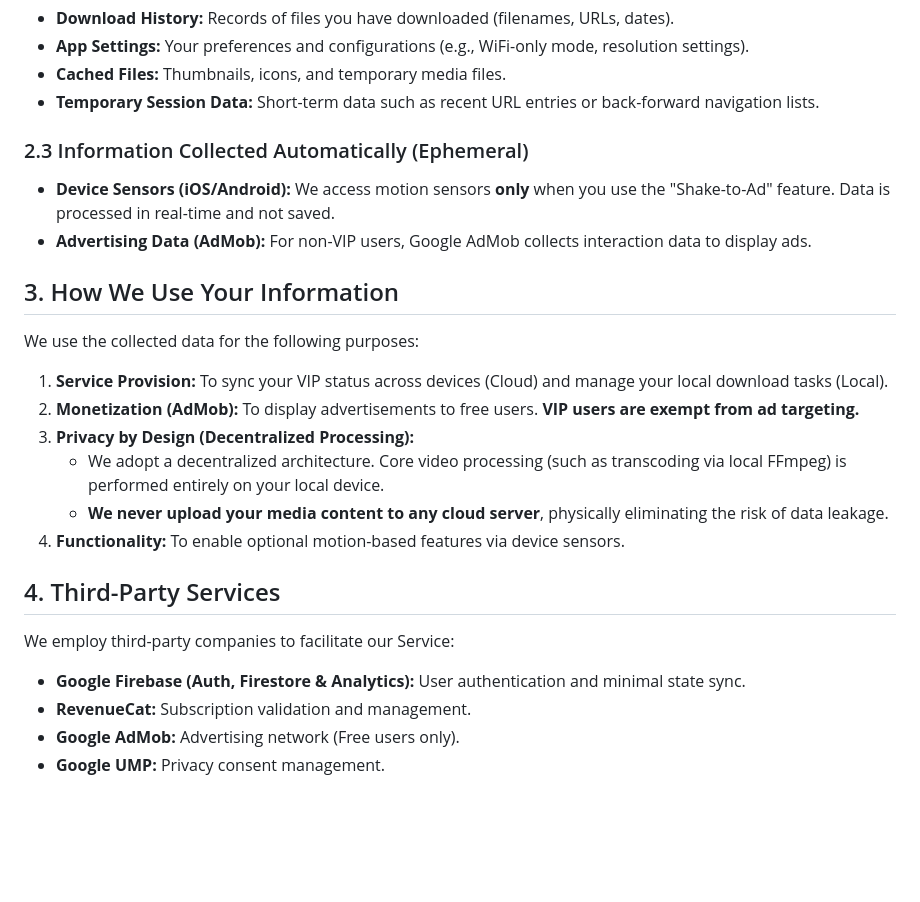
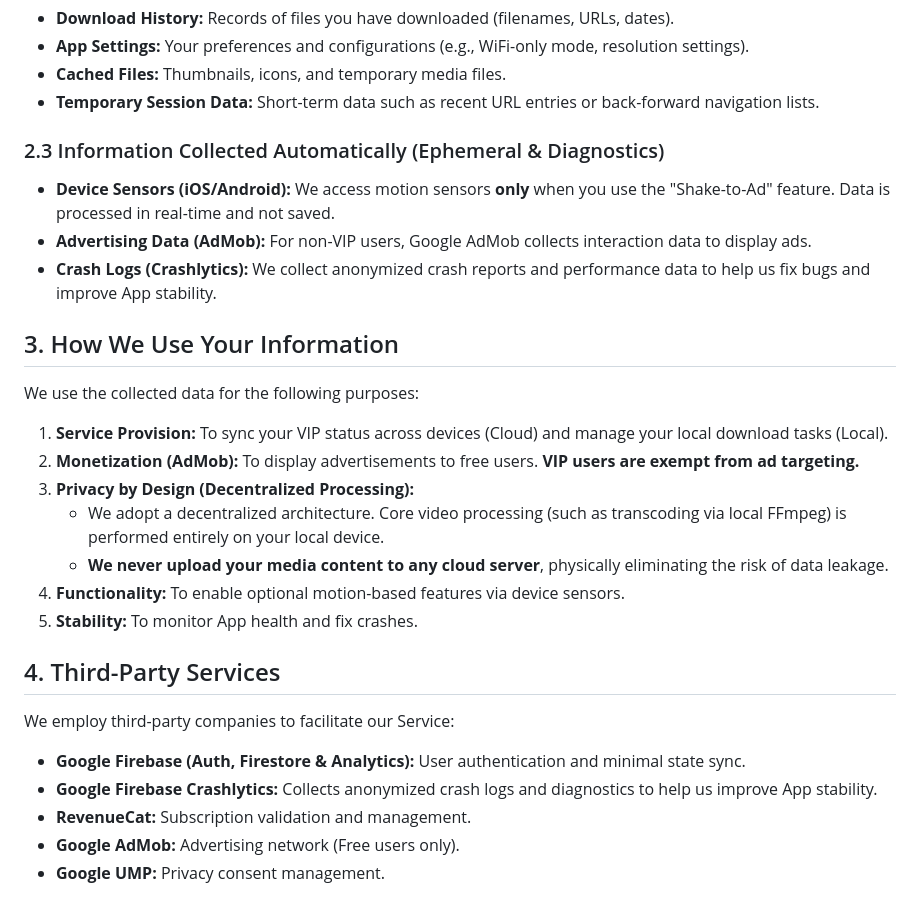
Before and after one commit to akk911709-code/hams-site, a Markdown page: privacy.md, the part around one of its changes. Rendered like a GitHub page; blank space fills up the shorter version.

Commit message:
Update privacy.md
Signed-off-by: akk911709-code <akk911709@gmail.com>

```diff
--- a/privacy.md
+++ b/privacy.md
@@ -25,9 +25,10 @@ To protect your privacy, the following data is processed and stored **exclusivel
 * **Cached Files:** Thumbnails, icons, and temporary media files.
 * **Temporary Session Data:** Short-term data such as recent URL entries or back-forward navigation lists.
 
-### 2.3 Information Collected Automatically (Ephemeral)
+### 2.3 Information Collected Automatically (Ephemeral & Diagnostics)
 * **Device Sensors (iOS/Android):** We access motion sensors **only** when you use the "Shake-to-Ad" feature. Data is processed in real-time and not saved.
 * **Advertising Data (AdMob):** For non-VIP users, Google AdMob collects interaction data to display ads.
+* **Crash Logs (Crashlytics):** We collect anonymized crash reports and performance data to help us fix bugs and improve App stability.
 
 ## 3. How We Use Your Information
 We use the collected data for the following purposes:
@@ -37,10 +38,12 @@ We use the collected data for the following purposes:
     * We adopt a decentralized architecture. Core video processing (such as transcoding via local FFmpeg) is performed entirely on your local device.
     * **We never upload your media content to any cloud server**, physically eliminating the risk of data leakage.
 4.  **Functionality:** To enable optional motion-based features via device sensors.
+5.  **Stability:** To monitor App health and fix crashes.
 
 ## 4. Third-Party Services
 We employ third-party companies to facilitate our Service:
 * **Google Firebase (Auth, Firestore & Analytics):** User authentication and minimal state sync.
+* **Google Firebase Crashlytics:** Collects anonymized crash logs and diagnostics to help us improve App stability.
 * **RevenueCat:** Subscription validation and management.
 * **Google AdMob:** Advertising network (Free users only).
 * **Google UMP:** Privacy consent management.
```
Also changed, not shown: other parts of privacy.md (+1 -1 lines).
